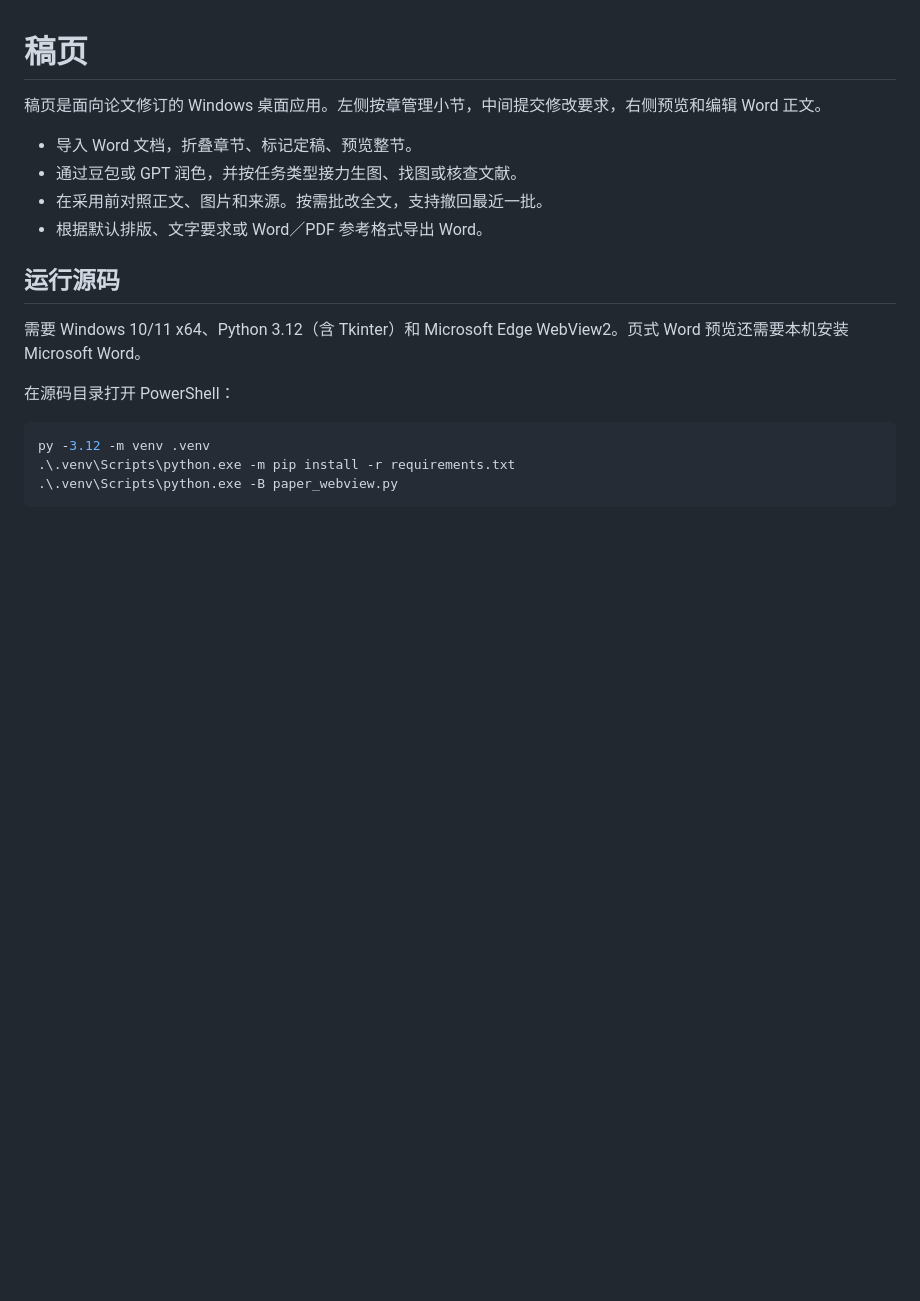
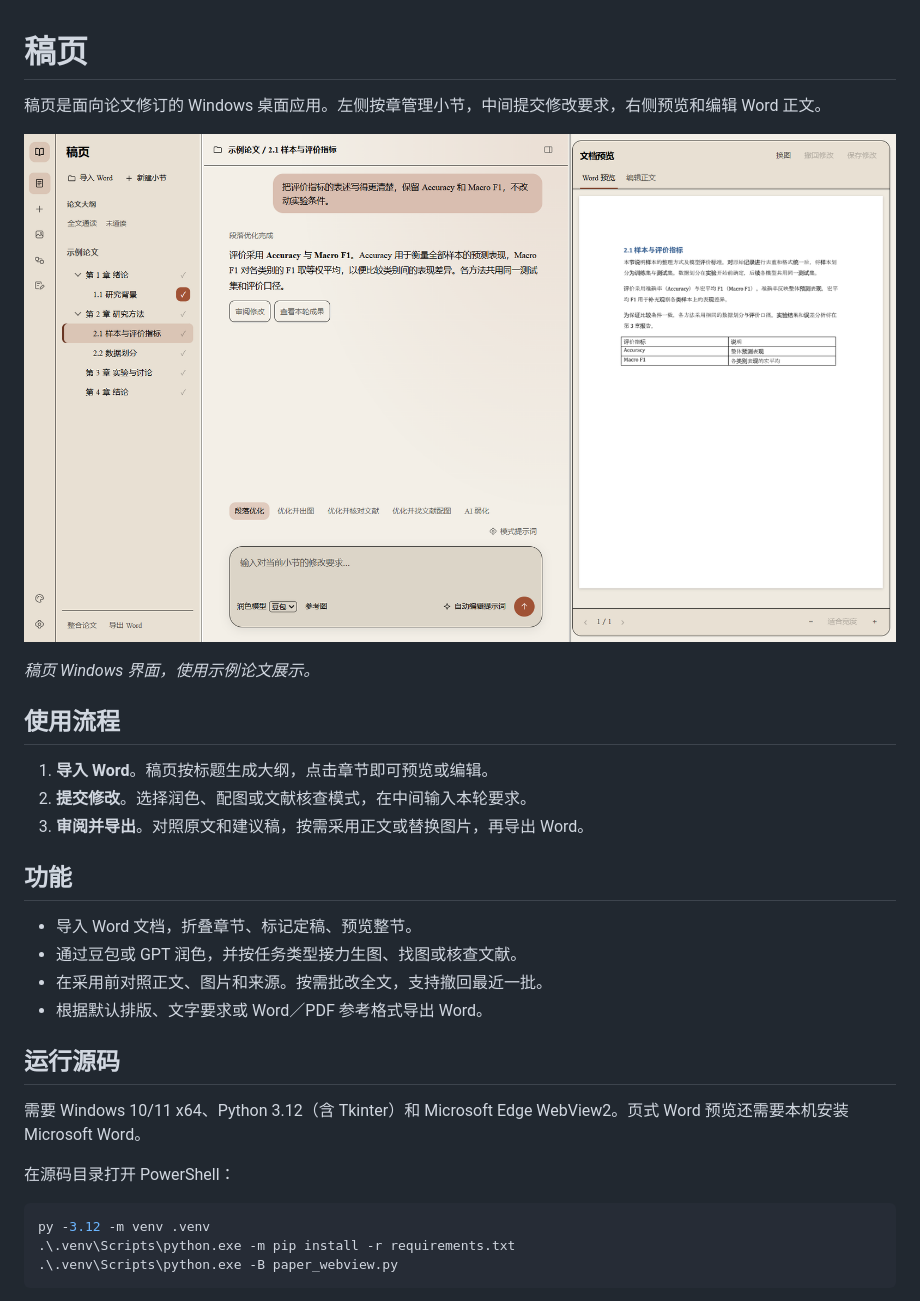
Before and after one commit to LLLLJ-SJI/gaoye, a Markdown page: README.md, the part around the change. Rendered like a GitHub page; pictures changed too: docs/gaoye-workspace.png (added); blank space fills up the shorter version.

Commit message:
Show the Gaoye workspace in the README

```diff
--- a/README.md
+++ b/README.md
@@ -1,6 +1,18 @@
 # 稿页
 
 稿页是面向论文修订的 Windows 桌面应用。左侧按章管理小节，中间提交修改要求，右侧预览和编辑 Word 正文。
+
+![稿页的三栏界面，左侧为章节大纲，中间为改稿对话，右侧为 Word 预览](docs/gaoye-workspace.png)
+
+*稿页 Windows 界面，使用示例论文展示。*
+
+## 使用流程
+
+1. **导入 Word**。稿页按标题生成大纲，点击章节即可预览或编辑。
+2. **提交修改**。选择润色、配图或文献核查模式，在中间输入本轮要求。
+3. **审阅并导出**。对照原文和建议稿，按需采用正文或替换图片，再导出 Word。
+
+## 功能
 
 - 导入 Word 文档，折叠章节、标记定稿、预览整节。
 - 通过豆包或 GPT 润色，并按任务类型接力生图、找图或核查文献。
```
